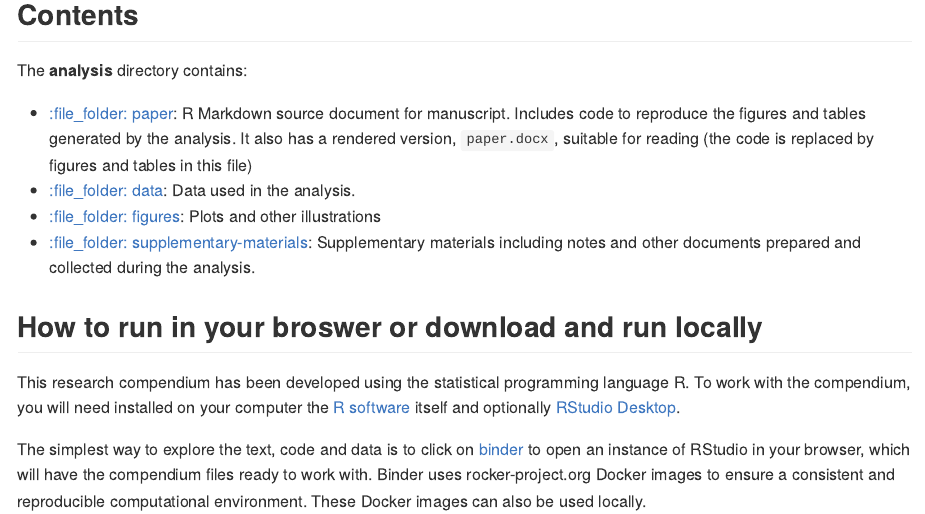
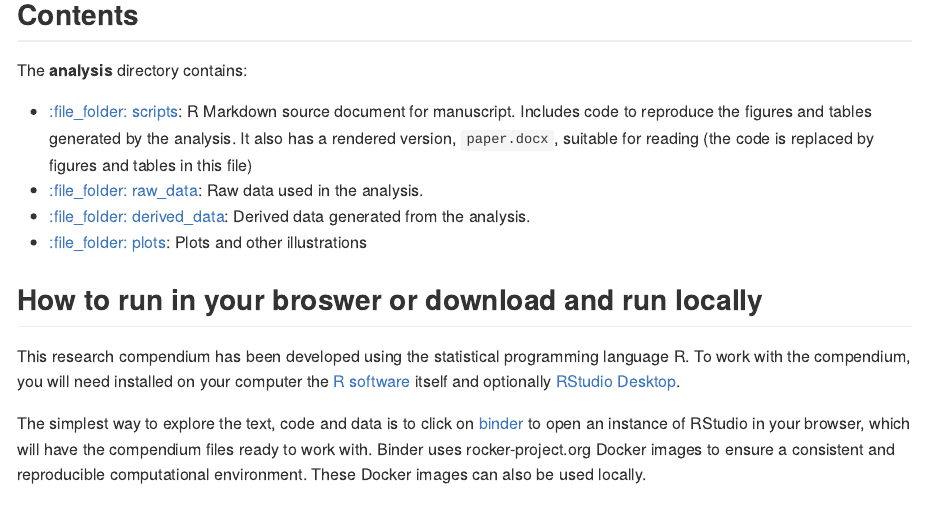
Before and after one commit to jmmarreiros/MechExpGST, an R Markdown document (README.Rmd): the page in a window 1100 px wide, from 500 px down before the commit and from 660 px down after it, so that both start at the same text. The pictures show the output file README.md that the author committed with the source, drawn offline in the style of GitHub; badge pictures from the web are left out.

Commit message:
# README file update

```diff
--- a/README.Rmd
+++ b/README.Rmd
@@ -36,18 +36,15 @@ Please cite this compendium as:
 
 The **analysis** directory contains:
 
-  - [:file\_folder: paper](/analysis/paper): R Markdown source document
+  - [:file\_folder: scripts](/analysis/paper): R Markdown source document
     for manuscript. Includes code to reproduce the figures and tables
     generated by the analysis. It also has a rendered version,
     `paper.docx`, suitable for reading (the code is replaced by figures
     and tables in this file)
-  - [:file\_folder: data](/analysis/data): Data used in the analysis.
-  - [:file\_folder: figures](/analysis/figures): Plots and other
+  - [:file\_folder: raw_data](/analysis/data): Raw data used in the analysis.
+  - [:file\_folder: derived_data](/analysis/data): Derived data generated from the analysis.
+  - [:file\_folder: plots](/analysis/figures): Plots and other
     illustrations
-  - [:file\_folder:
-    supplementary-materials](/analysis/supplementary-materials):
-    Supplementary materials including notes and other documents
-    prepared and collected during the analysis.
 
 ## How to run in your broswer or download and run locally
 
```
Also changed, not shown: README.md.
